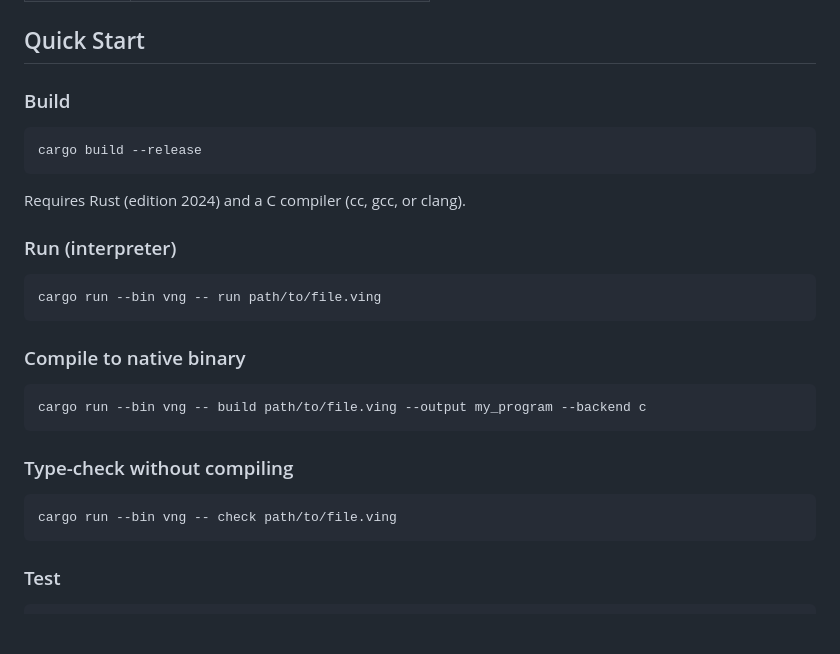
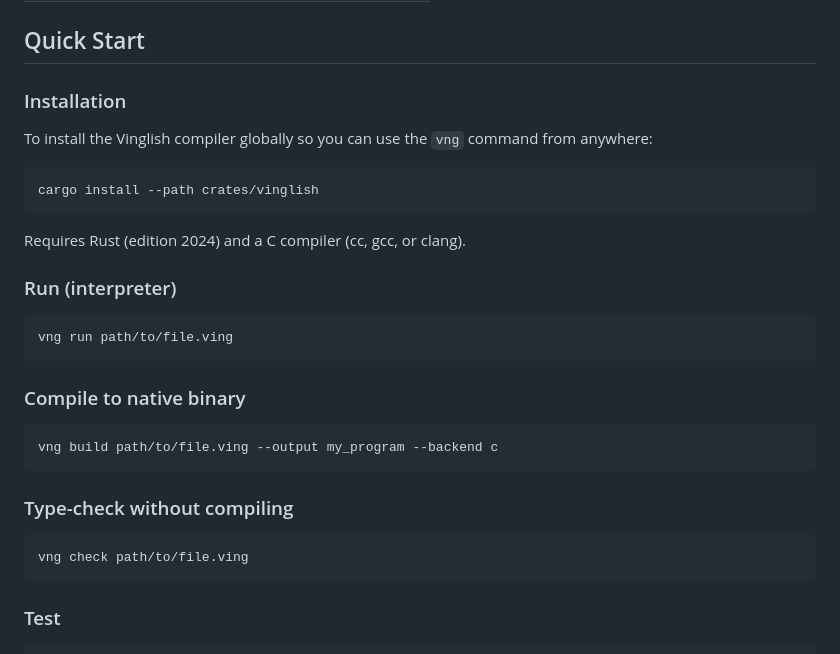
Before and after one commit to Shiviatrix/vinglish, a Markdown page: README.md, the part around the change. Rendered like a GitHub page; blank space fills up the shorter version.

Commit message:
Revise installation and usage instructions in README
Updated README to reflect installation command changes and simplify usage instructions.

````diff
--- a/README.md
+++ b/README.md
@@ -66,10 +66,12 @@ Other directories:
 
 ## Quick Start
 
-### Build
+### Installation
+
+To install the Vinglish compiler globally so you can use the `vng` command from anywhere:
 
 ```sh
-cargo build --release
+cargo install --path crates/vinglish
 ```
 
 Requires Rust (edition 2024) and a C compiler (cc, gcc, or clang).
@@ -77,19 +79,19 @@ Requires Rust (edition 2024) and a C compiler (cc, gcc, or clang).
 ### Run (interpreter)
 
 ```sh
-cargo run --bin vng -- run path/to/file.ving
+vng run path/to/file.ving
 ```
 
 ### Compile to native binary
 
 ```sh
-cargo run --bin vng -- build path/to/file.ving --output my_program --backend c
+vng build path/to/file.ving --output my_program --backend c
 ```
 
 ### Type-check without compiling
 
 ```sh
-cargo run --bin vng -- check path/to/file.ving
+vng check path/to/file.ving
 ```
 
 ### Test
````
